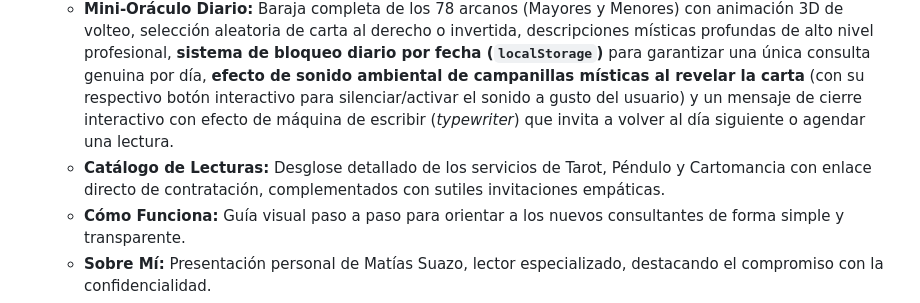
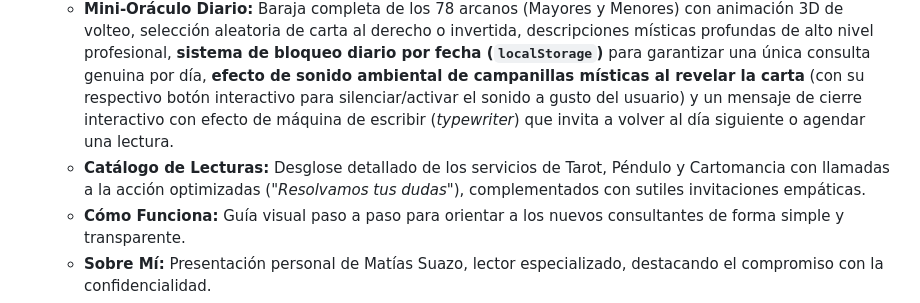
Before and after one commit to DonMatii/DonMatiis-Lunar-Tarot, a Markdown page: README.md, the part around the change. Rendered like a GitHub page.

Commit message:
docs: actualizar descripción del catálogo en el README

```diff
--- a/README.md
+++ b/README.md
@@ -7,7 +7,7 @@ Página web mística, profesional y optimizada para la promoción de lecturas es
 - **Secciones Integradas:**
   - **Portada (Hero):** Logo principal (`Logo-3.webp`) destacado en formato WebP de alta velocidad, bienvenida cálida, enlace gancho interactivo hacia los arcanos y botones de llamada a la acción (CTA).
   - **Mini-Oráculo Diario:** Baraja completa de los 78 arcanos (Mayores y Menores) con animación 3D de volteo, selección aleatoria de carta al derecho o invertida, descripciones místicas profundas de alto nivel profesional, **sistema de bloqueo diario por fecha (`localStorage`)** para garantizar una única consulta genuina por día, **efecto de sonido ambiental de campanillas místicas al revelar la carta** (con su respectivo botón interactivo para silenciar/activar el sonido a gusto del usuario) y un mensaje de cierre interactivo con efecto de máquina de escribir (*typewriter*) que invita a volver al día siguiente o agendar una lectura.
-  - **Catálogo de Lecturas:** Desglose detallado de los servicios de Tarot, Péndulo y Cartomancia con enlace directo de contratación, complementados con sutiles invitaciones empáticas.
+  - **Catálogo de Lecturas:** Desglose detallado de los servicios de Tarot, Péndulo y Cartomancia con llamadas a la acción optimizadas (*"Resolvamos tus dudas"*), complementados con sutiles invitaciones empáticas.
   - **Cómo Funciona:** Guía visual paso a paso para orientar a los nuevos consultantes de forma simple y transparente.
   - **Sobre Mí:** Presentación personal de Matías Suazo, lector especializado, destacando el compromiso con la confidencialidad.
   - **Preguntas Frecuentes:** Resolución de dudas comunes sobre modalidad, pagos y preparación.
```
